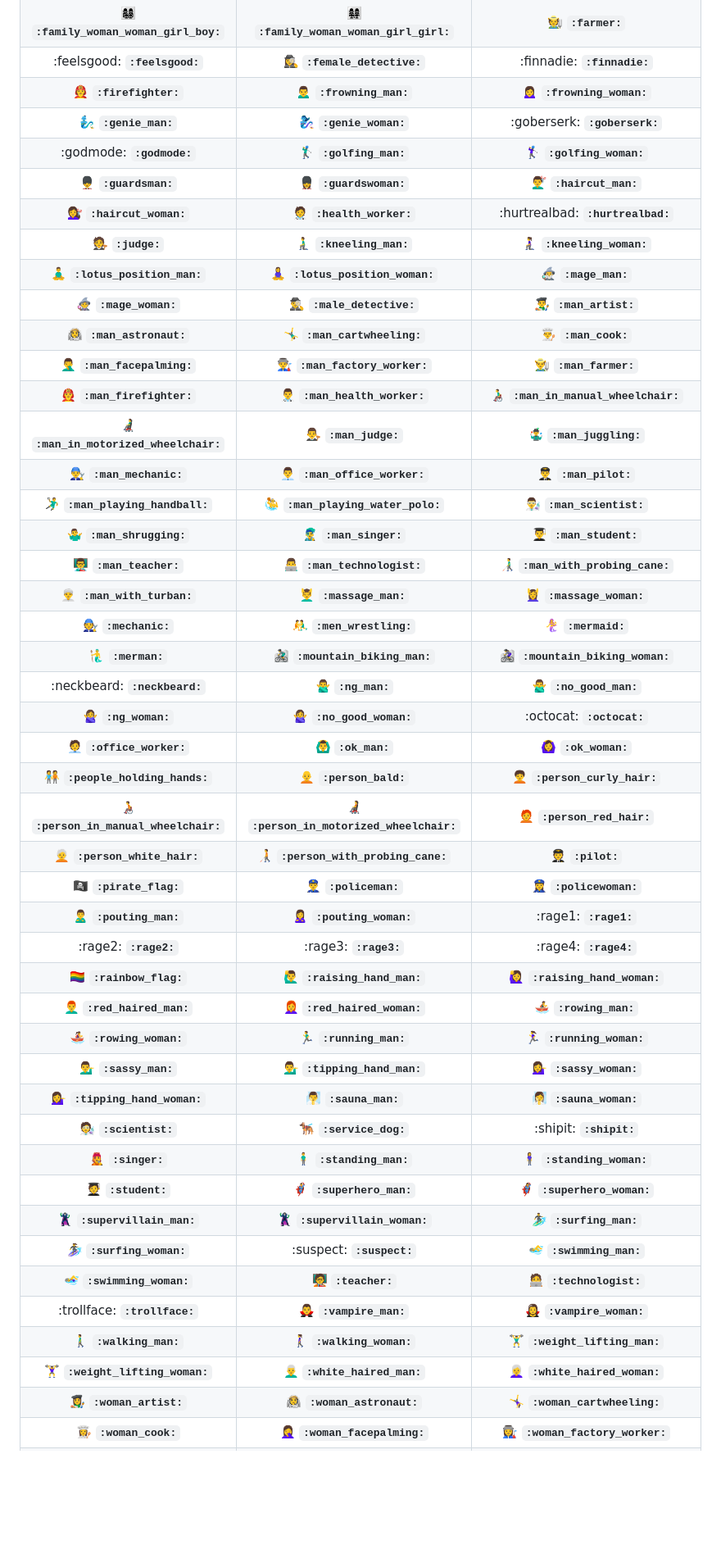
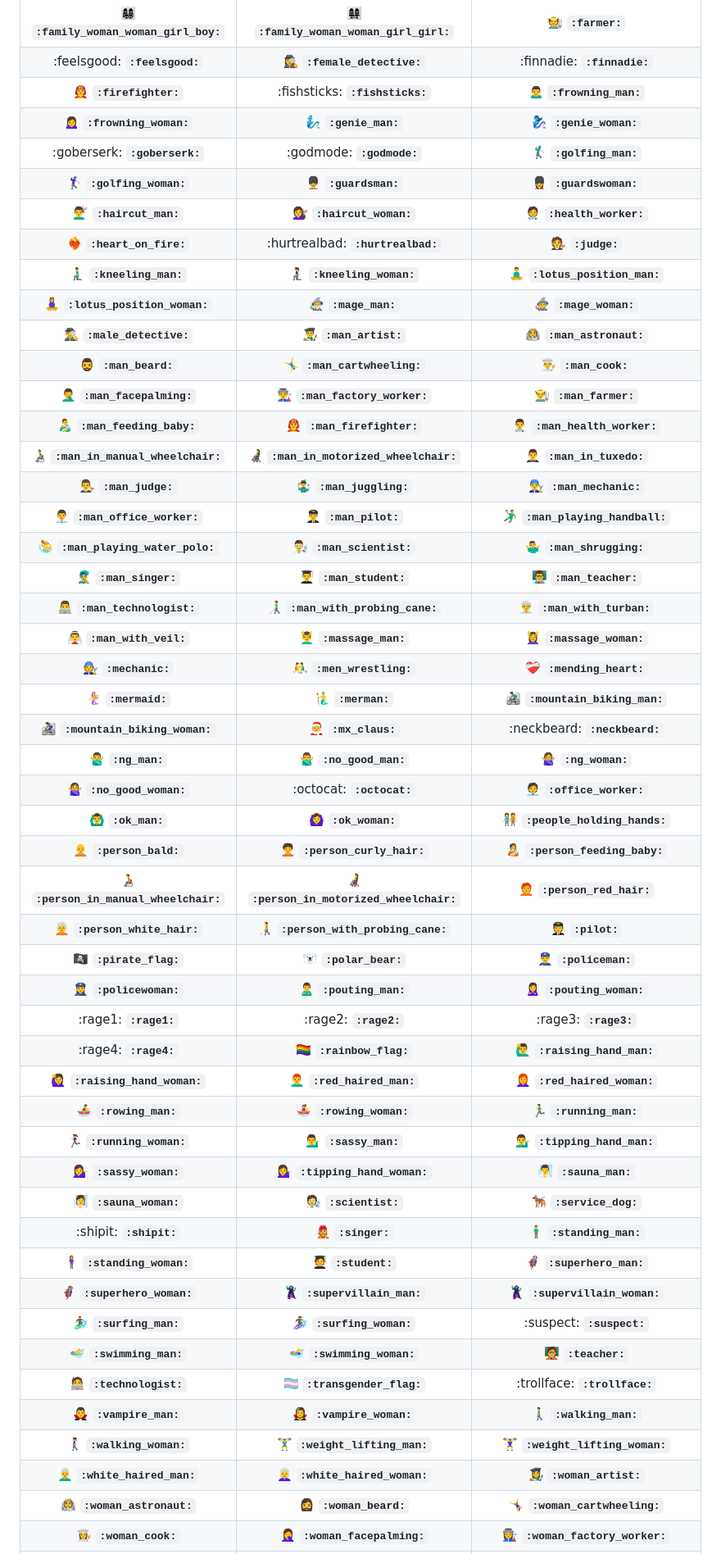
Before and after one commit to jzeferino/AllGithubEmojis, a Markdown page: README.md, the part around one of its changes. Shown at 82% size. Drawn GitHub-style; blank space fills up the shorter version.

```diff
--- a/README.md
+++ b/README.md
@@ -901,47 +940,51 @@
 | :family_woman_woman_boy: **`:family_woman_woman_boy:`** | :family_woman_woman_boy_boy: **`:family_woman_woman_boy_boy:`** | :family_woman_woman_girl: **`:family_woman_woman_girl:`** |
 | :family_woman_woman_girl_boy: **`:family_woman_woman_girl_boy:`** | :family_woman_woman_girl_girl: **`:family_woman_woman_girl_girl:`** | :farmer: **`:farmer:`** |
 | :feelsgood: **`:feelsgood:`** | :female_detective: **`:female_detective:`** | :finnadie: **`:finnadie:`** |
-| :firefighter: **`:firefighter:`** | :frowning_man: **`:frowning_man:`** | :frowning_woman: **`:frowning_woman:`** |
-| :genie_man: **`:genie_man:`** | :genie_woman: **`:genie_woman:`** | :goberserk: **`:goberserk:`** |
-| :godmode: **`:godmode:`** | :golfing_man: **`:golfing_man:`** | :golfing_woman: **`:golfing_woman:`** |
-| :guardsman: **`:guardsman:`** | :guardswoman: **`:guardswoman:`** | :haircut_man: **`:haircut_man:`** |
-| :haircut_woman: **`:haircut_woman:`** | :health_worker: **`:health_worker:`** | :hurtrealbad: **`:hurtrealbad:`** |
-| :judge: **`:judge:`** | :kneeling_man: **`:kneeling_man:`** | :kneeling_woman: **`:kneeling_woman:`** |
-| :lotus_position_man: **`:lotus_position_man:`** | :lotus_position_woman: **`:lotus_position_woman:`** | :mage_man: **`:mage_man:`** |
-| :mage_woman: **`:mage_woman:`** | :male_detective: **`:male_detective:`** | :man_artist: **`:man_artist:`** |
-| :man_astronaut: **`:man_astronaut:`** | :man_cartwheeling: **`:man_cartwheeling:`** | :man_cook: **`:man_cook:`** |
+| :firefighter: **`:firefighter:`** | :fishsticks: **`:fishsticks:`** | :frowning_man: **`:frowning_man:`** |
+| :frowning_woman: **`:frowning_woman:`** | :genie_man: **`:genie_man:`** | :genie_woman: **`:genie_woman:`** |
+| :goberserk: **`:goberserk:`** | :godmode: **`:godmode:`** | :golfing_man: **`:golfing_man:`** |
+| :golfing_woman: **`:golfing_woman:`** | :guardsman: **`:guardsman:`** | :guardswoman: **`:guardswoman:`** |
+| :haircut_man: **`:haircut_man:`** | :haircut_woman: **`:haircut_woman:`** | :health_worker: **`:health_worker:`** |
+| :heart_on_fire: **`:heart_on_fire:`** | :hurtrealbad: **`:hurtrealbad:`** | :judge: **`:judge:`** |
+| :kneeling_man: **`:kneeling_man:`** | :kneeling_woman: **`:kneeling_woman:`** | :lotus_position_man: **`:lotus_position_man:`** |
+| :lotus_position_woman: **`:lotus_position_woman:`** | :mage_man: **`:mage_man:`** | :mage_woman: **`:mage_woman:`** |
+| :male_detective: **`:male_detective:`** | :man_artist: **`:man_artist:`** | :man_astronaut: **`:man_astronaut:`** |
+| :man_beard: **`:man_beard:`** | :man_cartwheeling: **`:man_cartwheeling:`** | :man_cook: **`:man_cook:`** |
 | :man_facepalming: **`:man_facepalming:`** | :man_factory_worker: **`:man_factory_worker:`** | :man_farmer: **`:man_farmer:`** |
-| :man_firefighter: **`:man_firefighter:`** | :man_health_worker: **`:man_health_worker:`** | :man_in_manual_wheelchair: **`:man_in_manual_wheelchair:`** |
-| :man_in_motorized_wheelchair: **`:man_in_motorized_wheelchair:`** | :man_judge: **`:man_judge:`** | :man_juggling: **`:man_juggling:`** |
-| :man_mechanic: **`:man_mechanic:`** | :man_office_worker: **`:man_office_worker:`** | :man_pilot: **`:man_pilot:`** |
-| :man_playing_handball: **`:man_playing_handball:`** | :man_playing_water_polo: **`:man_playing_water_polo:`** | :man_scientist: **`:man_scientist:`** |
-| :man_shrugging: **`:man_shrugging:`** | :man_singer: **`:man_singer:`** | :man_student: **`:man_student:`** |
-| :man_teacher: **`:man_teacher:`** | :man_technologist: **`:man_technologist:`** | :man_with_probing_cane: **`:man_with_probing_cane:`** |
-| :man_with_turban: **`:man_with_turban:`** | :massage_man: **`:massage_man:`** | :massage_woman: **`:massage_woman:`** |
-| :mechanic: **`:mechanic:`** | :men_wrestling: **`:men_wrestling:`** | :mermaid: **`:mermaid:`** |
-| :merman: **`:merman:`** | :mountain_biking_man: **`:mountain_biking_man:`** | :mountain_biking_woman: **`:mountain_biking_woman:`** |
-| :neckbeard: **`:neckbeard:`** | :ng_man: **`:ng_man:`** | :no_good_man: **`:no_good_man:`** |
-| :ng_woman: **`:ng_woman:`** | :no_good_woman: **`:no_good_woman:`** | :octocat: **`:octocat:`** |
-| :office_worker: **`:office_worker:`** | :ok_man: **`:ok_man:`** | :ok_woman: **`:ok_woman:`** |
-| :people_holding_hands: **`:people_holding_hands:`** | :person_bald: **`:person_bald:`** | :person_curly_hair: **`:person_curly_hair:`** |
+| :man_feeding_baby: **`:man_feeding_baby:`** | :man_firefighter: **`:man_firefighter:`** | :man_health_worker: **`:man_health_worker:`** |
+| :man_in_manual_wheelchair: **`:man_in_manual_wheelchair:`** | :man_in_motorized_wheelchair: **`:man_in_motorized_wheelchair:`** | :man_in_tuxedo: **`:man_in_tuxedo:`** |
+| :man_judge: **`:man_judge:`** | :man_juggling: **`:man_juggling:`** | :man_mechanic: **`:man_mechanic:`** |
+| :man_office_worker: **`:man_office_worker:`** | :man_pilot: **`:man_pilot:`** | :man_playing_handball: **`:man_playing_handball:`** |
+| :man_playing_water_polo: **`:man_playing_water_polo:`** | :man_scientist: **`:man_scientist:`** | :man_shrugging: **`:man_shrugging:`** |
+| :man_singer: **`:man_singer:`** | :man_student: **`:man_student:`** | :man_teacher: **`:man_teacher:`** |
+| :man_technologist: **`:man_technologist:`** | :man_with_probing_cane: **`:man_with_probing_cane:`** | :man_with_turban: **`:man_with_turban:`** |
+| :man_with_veil: **`:man_with_veil:`** | :massage_man: **`:massage_man:`** | :massage_woman: **`:massage_woman:`** |
+| :mechanic: **`:mechanic:`** | :men_wrestling: **`:men_wrestling:`** | :mending_heart: **`:mending_heart:`** |
+| :mermaid: **`:mermaid:`** | :merman: **`:merman:`** | :mountain_biking_man: **`:mountain_biking_man:`** |
+| :mountain_biking_woman: **`:mountain_biking_woman:`** | :mx_claus: **`:mx_claus:`** | :neckbeard: **`:neckbeard:`** |
+| :ng_man: **`:ng_man:`** | :no_good_man: **`:no_good_man:`** | :ng_woman: **`:ng_woman:`** |
+| :no_good_woman: **`:no_good_woman:`** | :octocat: **`:octocat:`** | :office_worker: **`:office_worker:`** |
+| :ok_man: **`:ok_man:`** | :ok_woman: **`:ok_woman:`** | :people_holding_hands: **`:people_holding_hands:`** |
+| :person_bald: **`:person_bald:`** | :person_curly_hair: **`:person_curly_hair:`** | :person_feeding_baby: **`:person_feeding_baby:`** |
 | :person_in_manual_wheelchair: **`:person_in_manual_wheelchair:`** | :person_in_motorized_wheelchair: **`:person_in_motorized_wheelchair:`** | :person_red_hair: **`:person_red_hair:`** |
 | :person_white_hair: **`:person_white_hair:`** | :person_with_probing_cane: **`:person_with_probing_cane:`** | :pilot: **`:pilot:`** |
-| :pirate_flag: **`:pirate_flag:`** | :policeman: **`:policeman:`** | :policewoman: **`:policewoman:`** |
-| :pouting_man: **`:pouting_man:`** | :pouting_woman: **`:pouting_woman:`** | :rage1: **`:rage1:`** |
-| :rage2: **`:rage2:`** | :rage3: **`:rage3:`** | :rage4: **`:rage4:`** |
-| :rainbow_flag: **`:rainbow_flag:`** | :raising_hand_man: **`:raising_hand_man:`** | :raising_hand_woman: **`:raising_hand_woman:`** |
-| :red_haired_man: **`:red_haired_man:`** | :red_haired_woman: **`:red_haired_woman:`** | :rowing_man: **`:rowing_man:`** |
-| :rowing_woman: **`:rowing_woman:`** | :running_man: **`:running_man:`** | :running_woman: **`:running_woman:`** |
-| :sassy_man: **`:sassy_man:`** | :tipping_hand_man: **`:tipping_hand_man:`** | :sassy_woman: **`:sassy_woman:`** |
-| :tipping_hand_woman: **`:tipping_hand_woman:`** | :sauna_man: **`:sauna_man:`** | :sauna_woman: **`:sauna_woman:`** |
-| :scientist: **`:scientist:`** | :service_dog: **`:service_dog:`** | :shipit: **`:shipit:`** |
-| :singer: **`:singer:`** | :standing_man: **`:standing_man:`** | :standing_woman: **`:standing_woman:`** |
-| :student: **`:student:`** | :superhero_man: **`:superhero_man:`** | :superhero_woman: **`:superhero_woman:`** |
-| :supervillain_man: **`:supervillain_man:`** | :supervillain_woman: **`:supervillain_woman:`** | :surfing_man: **`:surfing_man:`** |
-| :surfing_woman: **`:surfing_woman:`** | :suspect: **`:suspect:`** | :swimming_man: **`:swimming_man:`** |
-| :swimming_woman: **`:swimming_woman:`** | :teacher: **`:teacher:`** | :technologist: **`:technologist:`** |
-| :trollface: **`:trollface:`** | :vampire_man: **`:vampire_man:`** | :vampire_woman: **`:vampire_woman:`** |
-| :walking_man: **`:walking_man:`** | :walking_woman: **`:walking_woman:`** | :weight_lifting_man: **`:weight_lifting_man:`** |
-| :weight_lifting_woman: **`:weight_lifting_woman:`** | :white_haired_man: **`:white_haired_man:`** | :white_haired_woman: **`:white_haired_woman:`** |
-| :woman_artist: **`:woman_artist:`** | :woman_astronaut: **`:woman_astronaut:`** | :woman_cartwheeling: **`:woman_cartwheeling:`** |
+| :pirate_flag: **`:pirate_flag:`** | :polar_bear: **`:polar_bear:`** | :policeman: **`:policeman:`** |
+| :policewoman: **`:policewoman:`** | :pouting_man: **`:pouting_man:`** | :pouting_woman: **`:pouting_woman:`** |
+| :rage1: **`:rage1:`** | :rage2: **`:rage2:`** | :rage3: **`:rage3:`** |
+| :rage4: **`:rage4:`** | :rainbow_flag: **`:rainbow_flag:`** | :raising_hand_man: **`:raising_hand_man:`** |
+| :raising_hand_woman: **`:raising_hand_woman:`** | :red_haired_man: **`:red_haired_man:`** | :red_haired_woman: **`:red_haired_woman:`** |
+| :rowing_man: **`:rowing_man:`** | :rowing_woman: **`:rowing_woman:`** | :running_man: **`:running_man:`** |
+| :running_woman: **`:running_woman:`** | :sassy_man: **`:sassy_man:`** | :tipping_hand_man: **`:tipping_hand_man:`** |
+| :sassy_woman: **`:sassy_woman:`** | :tipping_hand_woman: **`:tipping_hand_woman:`** | :sauna_man: **`:sauna_man:`** |
+| :sauna_woman: **`:sauna_woman:`** | :scientist: **`:scientist:`** | :service_dog: **`:service_dog:`** |
+| :shipit: **`:shipit:`** | :singer: **`:singer:`** | :standing_man: **`:standing_man:`** |
+| :standing_woman: **`:standing_woman:`** | :student: **`:student:`** | :superhero_man: **`:superhero_man:`** |
+| :superhero_woman: **`:superhero_woman:`** | :supervillain_man: **`:supervillain_man:`** | :supervillain_woman: **`:supervillain_woman:`** |
+| :surfing_man: **`:surfing_man:`** | :surfing_woman: **`:surfing_woman:`** | :suspect: **`:suspect:`** |
+| :swimming_man: **`:swimming_man:`** | :swimming_woman: **`:swimming_woman:`** | :teacher: **`:teacher:`** |
+| :technologist: **`:technologist:`** | :transgender_flag: **`:transgender_flag:`** | :trollface: **`:trollface:`** |
+| :vampire_man: **`:vampire_man:`** | :vampire_woman: **`:vampire_woman:`** | :walking_man: **`:walking_man:`** |
+| :walking_woman: **`:walking_woman:`** | :weight_lifting_man: **`:weight_lifting_man:`** | :weight_lifting_woman: **`:weight_lifting_woman:`** |
+| :white_haired_man: **`:white_haired_man:`** | :white_haired_woman: **`:white_haired_woman:`** | :woman_artist: **`:woman_artist:`** |
+| :woman_astronaut: **`:woman_astronaut:`** | :woman_beard: **`:woman_beard:`** | :woman_cartwheeling: **`:woman_cartwheeling:`** |
 | :woman_cook: **`:woman_cook:`** | :woman_facepalming: **`:woman_facepalming:`** | :woman_factory_worker: **`:woman_factory_worker:`** |
```
Also changed, not shown: other parts of README.md (+210 -170 lines).
